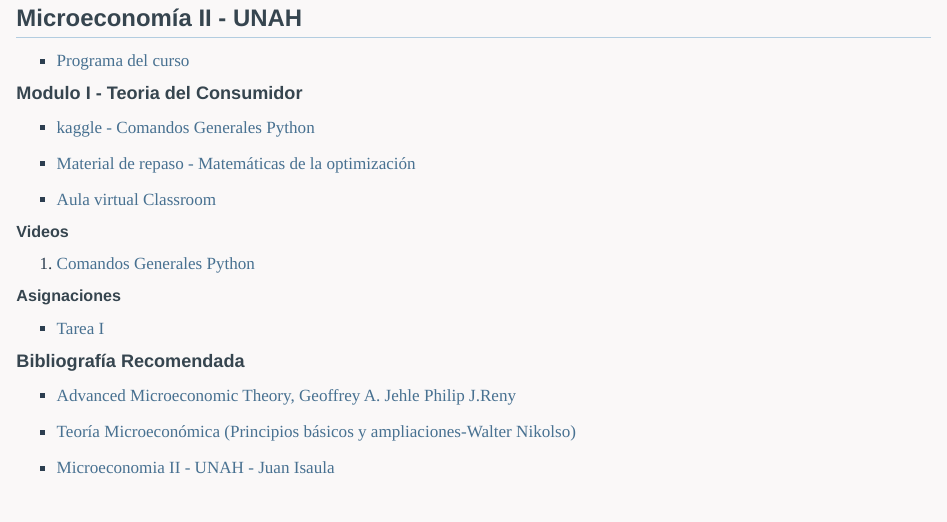
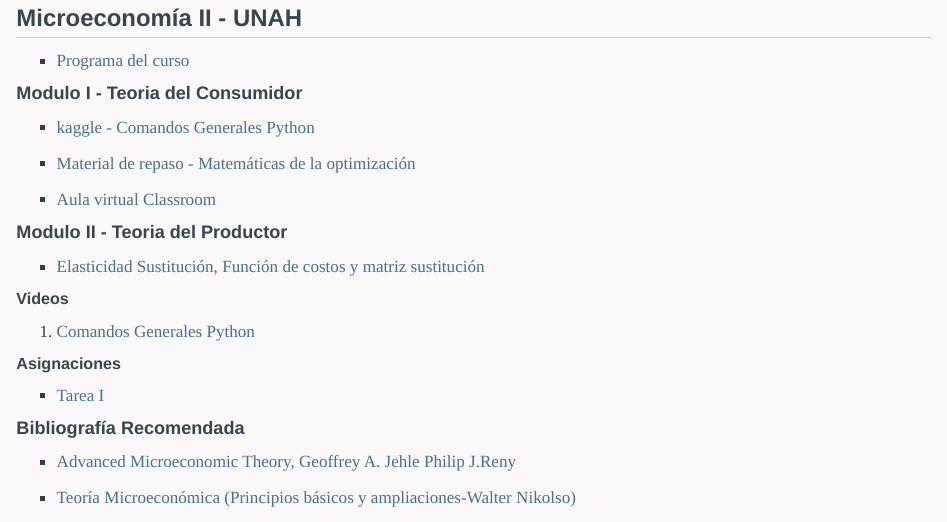
Before and after one commit to J-Isaula/website_ji, a Quarto document (presentations/index.qmd): the page in a window 1100 px wide, from 290 px down. Rendered offline with R 4.5, knitr and Pandoc in place of Quarto, with nearby package versions.

Commit message:
Add files via upload

```diff
--- a/presentations/index.qmd
+++ b/presentations/index.qmd
@@ -19,6 +19,10 @@
 
 -   [Aula virtual Classroom](https://classroom.google.com/c/NTU0MTk3NDM2MzEw?cjc=kxeyk6r)
 
+<h4>Modulo II - Teoria del Productor</h4>
+
+-   [Elasticidad Sustitución, Función de costos y matriz sustitución](https://rpubs.com/Juan-Isaula/1057243)
+
 <h5>Videos</h5>
 
 1.  [Comandos Generales Python](https://youtu.be/tEAe82p6mAc)
```
